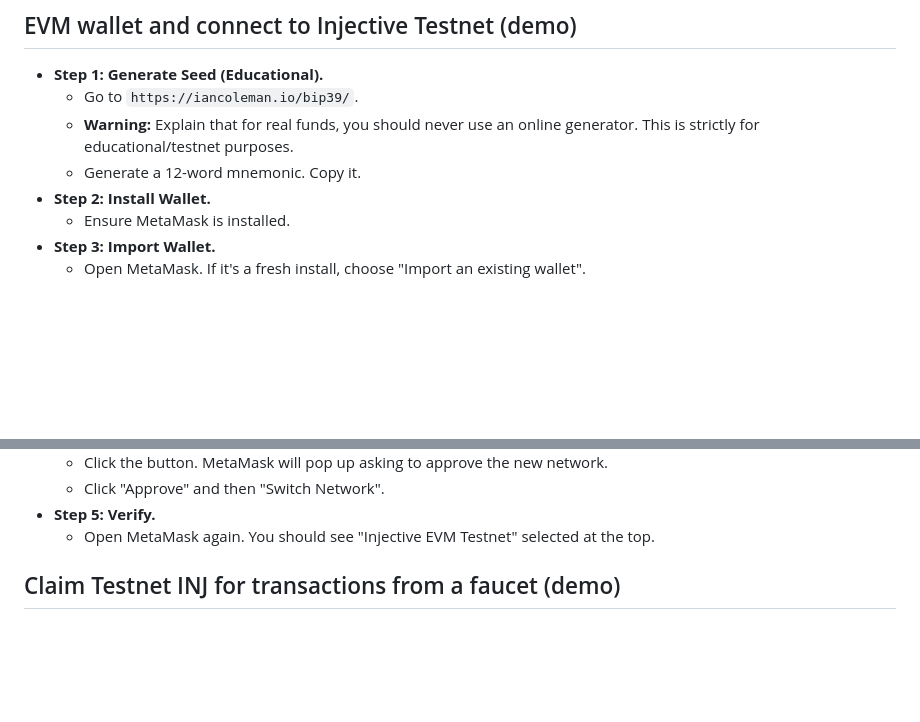
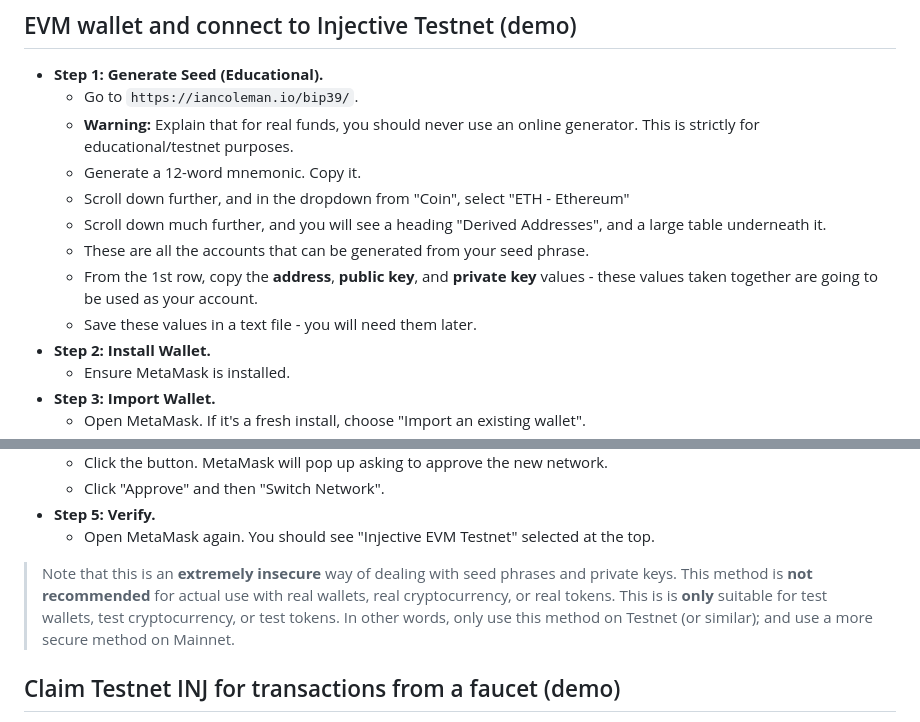
Before and after one commit to injective-dev/n-days-of-injective, a Markdown page: day01/README.md, 2 parts joined by grey strips. Rendered like a GitHub page; blank space fills up the shorter version.

```diff
--- a/day01/README.md
+++ b/day01/README.md
@@ -54,6 +54,11 @@ TODO
   - Go to `https://iancoleman.io/bip39/`.
   - **Warning:** Explain that for real funds, you should never use an online generator. This is strictly for educational/testnet purposes.
   - Generate a 12-word mnemonic. Copy it.
+  - Scroll down further, and in the dropdown from "Coin", select "ETH - Ethereum"
+  - Scroll down much further, and you will see a heading "Derived Addresses", and a large table underneath it.
+  - These are all the accounts that can be generated from your seed phrase.
+  - From the 1st row, copy the **address**, **public key**, and **private key** values - these values taken together are going to be used as your account.
+  - Save these values in a text file - you will need them later.
 - **Step 2: Install Wallet.**
   - Ensure MetaMask is installed.
 - **Step 3: Import Wallet.**
@@ -68,6 +73,11 @@ TODO
   - Click "Approve" and then "Switch Network".
 - **Step 5: Verify.**
   - Open MetaMask again. You should see "Injective EVM Testnet" selected at the top.
+
+> Note that this is an **extremely insecure** way of dealing with seed phrases and private keys.
+> This method is **not recommended** for actual use with real wallets, real cryptocurrency, or real tokens.
+> This is is **only** suitable for test wallets, test cryptocurrency, or test tokens.
+> In other words, only use this method on Testnet (or similar); and use a more secure method on Mainnet.
 
 ## Claim Testnet INJ for transactions from a faucet (demo)
 
```
Also changed, not shown: day02/README.md (+26 -0 lines).
